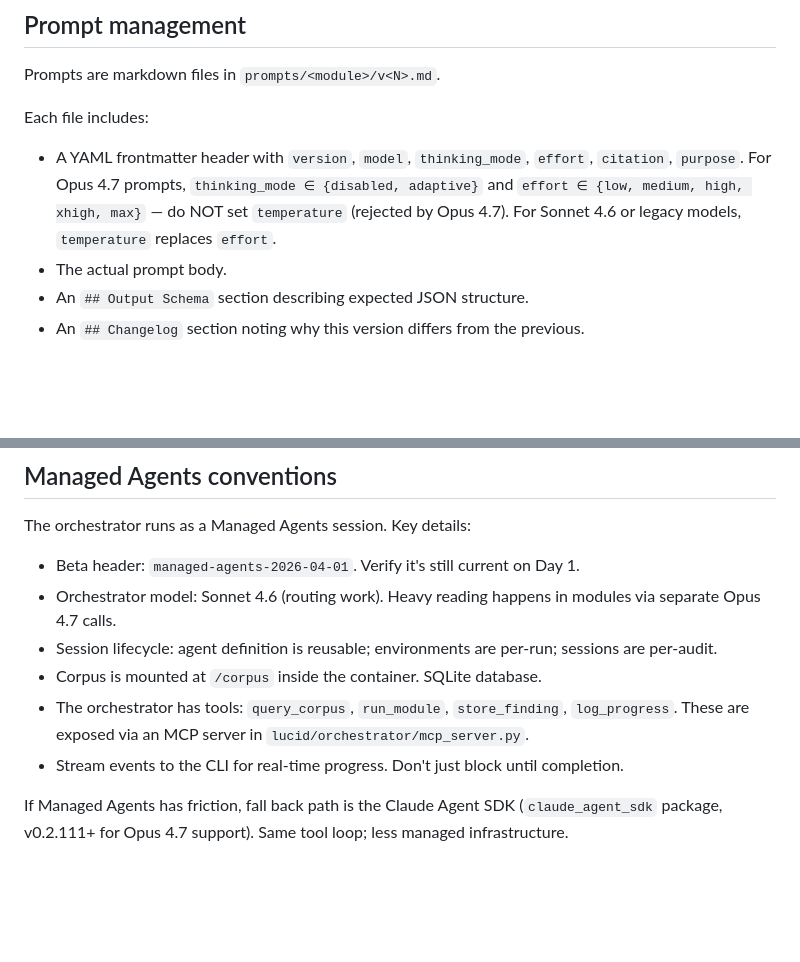
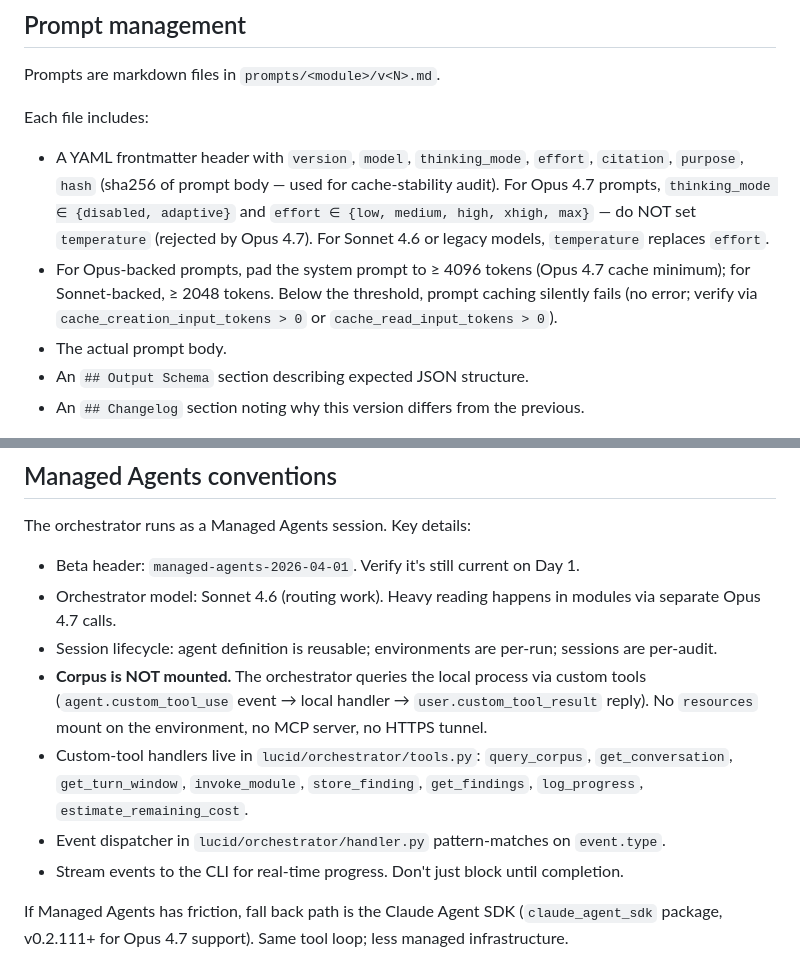
Before and after one commit to synaptiai/lucid, a Markdown page: CLAUDE.md, 2 parts joined by grey strips. GitHub-like rendering; blank space fills up the shorter version.

```diff
--- a/CLAUDE.md
+++ b/CLAUDE.md
@@ -134,7 +148,8 @@ When adding a new module, copy `module_g_attribution.py` as the skeleton (it's t
 Prompts are markdown files in `prompts/<module>/v<N>.md`.
 
 Each file includes:
-- A YAML frontmatter header with `version`, `model`, `thinking_mode`, `effort`, `citation`, `purpose`. For Opus 4.7 prompts, `thinking_mode ∈ {disabled, adaptive}` and `effort ∈ {low, medium, high, xhigh, max}` — do NOT set `temperature` (rejected by Opus 4.7). For Sonnet 4.6 or legacy models, `temperature` replaces `effort`.
+- A YAML frontmatter header with `version`, `model`, `thinking_mode`, `effort`, `citation`, `purpose`, `hash` (sha256 of prompt body — used for cache-stability audit). For Opus 4.7 prompts, `thinking_mode ∈ {disabled, adaptive}` and `effort ∈ {low, medium, high, xhigh, max}` — do NOT set `temperature` (rejected by Opus 4.7). For Sonnet 4.6 or legacy models, `temperature` replaces `effort`.
+- For Opus-backed prompts, pad the system prompt to ≥ 4096 tokens (Opus 4.7 cache minimum); for Sonnet-backed, ≥ 2048 tokens. Below the threshold, prompt caching silently fails (no error; verify via `cache_creation_input_tokens > 0` or `cache_read_input_tokens > 0`).
 - The actual prompt body.
 - An `## Output Schema` section describing expected JSON structure.
 - An `## Changelog` section noting why this version differs from the previous.
@@ -245,8 +260,9 @@ The orchestrator runs as a Managed Agents session. Key details:
 - Beta header: `managed-agents-2026-04-01`. Verify it's still current on Day 1.
 - Orchestrator model: Sonnet 4.6 (routing work). Heavy reading happens in modules via separate Opus 4.7 calls.
 - Session lifecycle: agent definition is reusable; environments are per-run; sessions are per-audit.
-- Corpus is mounted at `/corpus` inside the container. SQLite database.
-- The orchestrator has tools: `query_corpus`, `run_module`, `store_finding`, `log_progress`. These are exposed via an MCP server in `lucid/orchestrator/mcp_server.py`.
+- **Corpus is NOT mounted.** The orchestrator queries the local process via custom tools (`agent.custom_tool_use` event → local handler → `user.custom_tool_result` reply). No `resources` mount on the environment, no MCP server, no HTTPS tunnel.
+- Custom-tool handlers live in `lucid/orchestrator/tools.py`: `query_corpus`, `get_conversation`, `get_turn_window`, `invoke_module`, `store_finding`, `get_findings`, `log_progress`, `estimate_remaining_cost`.
+- Event dispatcher in `lucid/orchestrator/handler.py` pattern-matches on `event.type`.
 - Stream events to the CLI for real-time progress. Don't just block until completion.
 
 If Managed Agents has friction, fall back path is the Claude Agent SDK (`claude_agent_sdk` package, v0.2.111+ for Opus 4.7 support). Same tool loop; less managed infrastructure.
```
Also changed, not shown: other parts of CLAUDE.md (+25 -11 lines).
